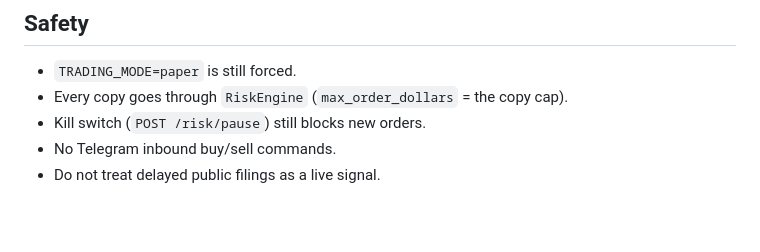
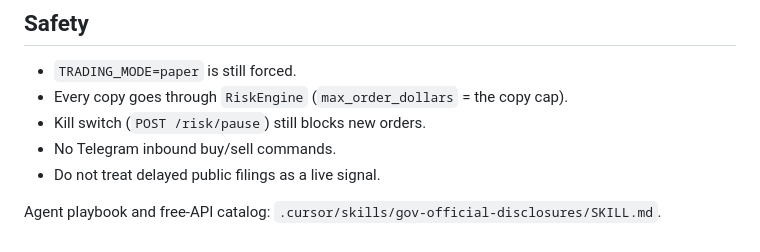
Before and after one commit to d7knight2/AlgoStrategySandbox, a Markdown page: python/docs/COPYTRADE.md, the part around the change. GitHub-like rendering; blank space fills up the shorter version.

Commit message:
Add skill for public government-official trade data
Document free STOCK Act / 13F / EDGAR sources and the paper-only
copy-trade path agents should use to follow and act on them.

Co-authored-by: d7knight2 <d7knight2@users.noreply.github.com>

```diff
--- a/python/docs/COPYTRADE.md
+++ b/python/docs/COPYTRADE.md
@@ -83,3 +83,5 @@ Default `execute=false`. Fleet allowlist patterns are in `python/docs/MCP_OPS.md
 - Kill switch (`POST /risk/pause`) still blocks new orders.
 - No Telegram inbound buy/sell commands.
 - Do not treat delayed public filings as a live signal.
+
+Agent playbook and free-API catalog: `.cursor/skills/gov-official-disclosures/SKILL.md`.
```
Also changed, not shown: 2 other files.
